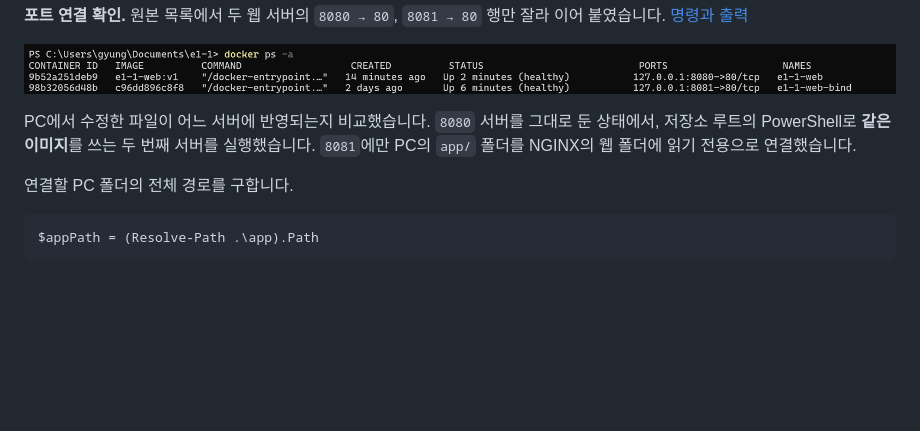
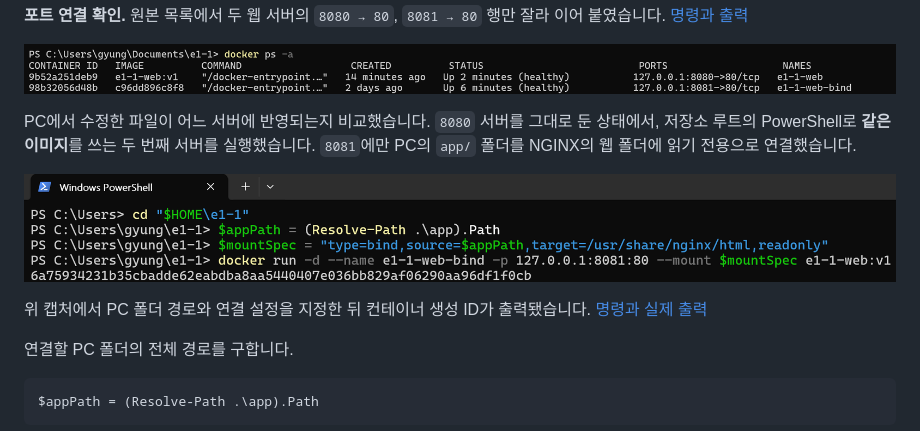
Before and after one commit to gyungmini306-blip/codyssey-E1-1-dev-workstation, a Markdown page: README.md, the part around the change. Drawn GitHub-style; pictures changed too: docs/evidence/42-user-bind-mount.png (added); blank space fills up the shorter version.

Commit message:
Add actual bind mount configuration screenshot

````diff
--- a/README.md
+++ b/README.md
@@ -488,6 +488,10 @@ docker stats --no-stream e1-1-web
 
 PC에서 수정한 파일이 어느 서버에 반영되는지 비교했습니다. `8080` 서버를 그대로 둔 상태에서, 저장소 루트의 PowerShell로 **같은 이미지**를 쓰는 두 번째 서버를 실행했습니다. `8081`에만 PC의 `app/` 폴더를 NGINX의 웹 폴더에 읽기 전용으로 연결했습니다.
 
+![PC app 폴더의 바인드 마운트 설정과 8081 웹 서버 생성 명령을 실행한 사용자 화면](docs/evidence/42-user-bind-mount.png)
+
+위 캡처에서 PC 폴더 경로와 연결 설정을 지정한 뒤 컨테이너 생성 ID가 출력됐습니다. [명령과 실제 출력](docs/evidence/42-user-bind-mount.md)
+
 연결할 PC 폴더의 전체 경로를 구합니다.
 
 ```powershell
````
Also changed, not shown: docs/evidence/42-user-bind-mount.md (added, +19 -0 lines).
